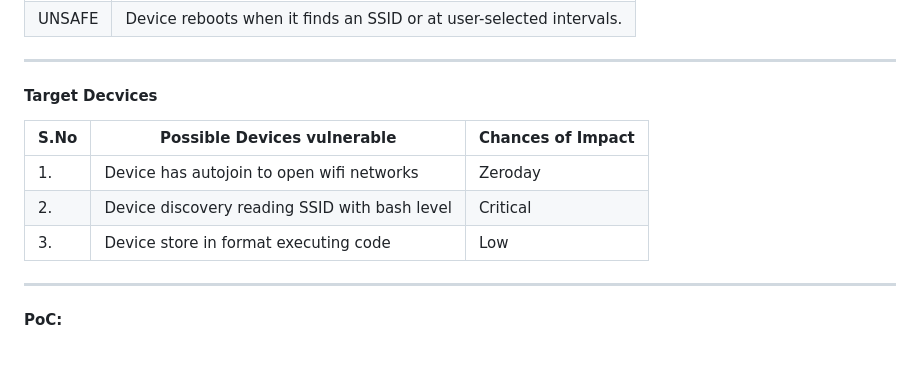
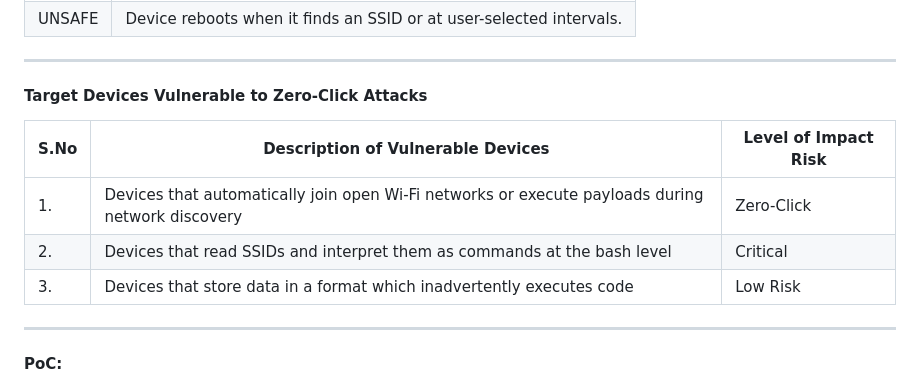
Before and after one commit to V33RU/CommandInWiFi-Zeroclick, a Markdown page: README.md, the part around the change. Rendered like a GitHub page; blank space fills up the shorter version.

```diff
--- a/README.md
+++ b/README.md
@@ -29,12 +29,13 @@ My code specifically targets this vulnerability by forcing the device to reboot
 | UNSAFE | Device reboots when it finds an SSID or at user-selected intervals. |
 
 -----------------------------------
-#### Target Decvices
-| S.No | Possible Devices vulnerable | Chances of Impact |
-|---|---|---|
-|1.| Device has autojoin to open wifi networks | Zeroday |
-|2.| Device discovery reading SSID with bash level | Critical |
-|3.| Device store in format executing code | Low |
+#### Target Devices Vulnerable to Zero-Click Attacks
+
+| S.No | Description of Vulnerable Devices | Level of Impact Risk |
+|------|-----------------------------------|----------------------|
+| 1.   | Devices that automatically join open Wi-Fi networks or execute payloads during network discovery | Zero-Click |
+| 2.   | Devices that read SSIDs and interpret them as commands at the bash level | Critical |
+| 3.   | Devices that store data in a format which inadvertently executes code | Low Risk |
 
 ------------------------------------
 #### PoC:
```
